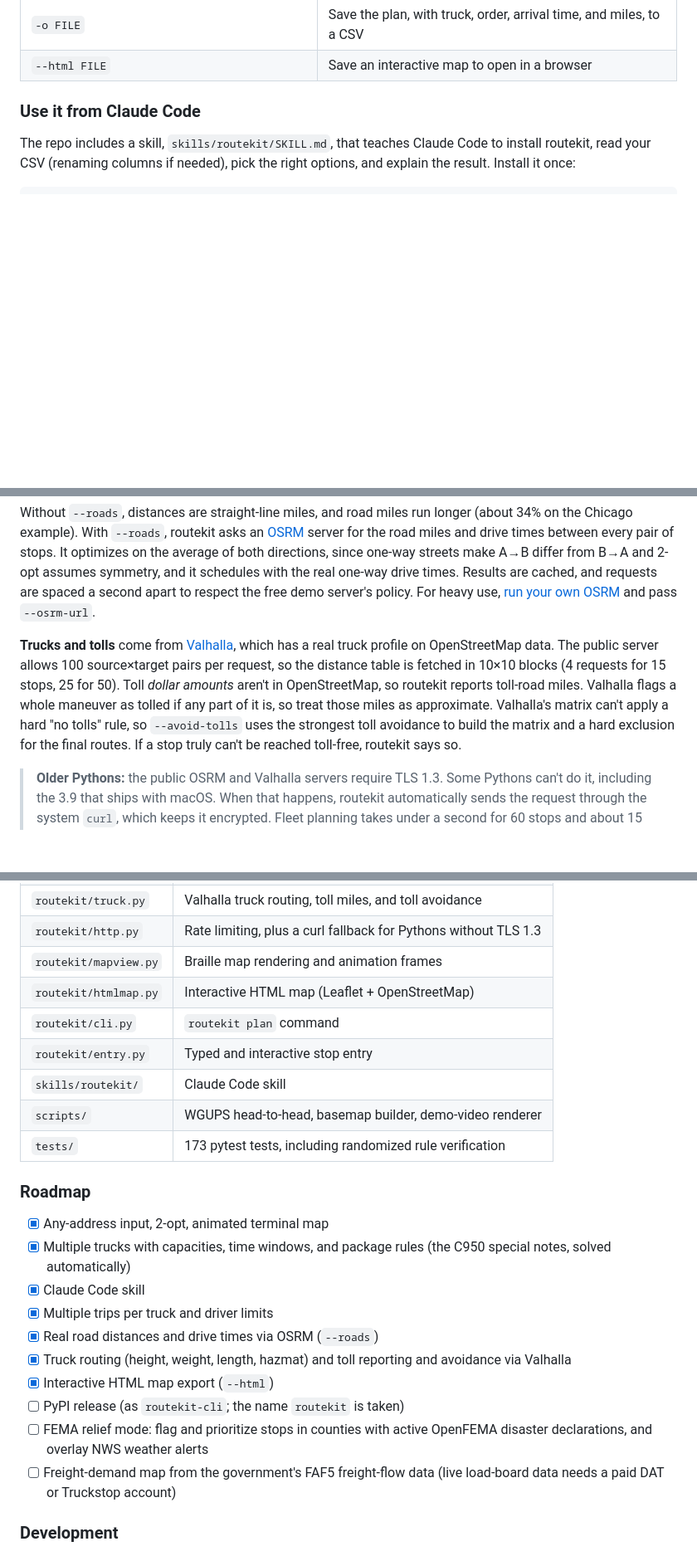
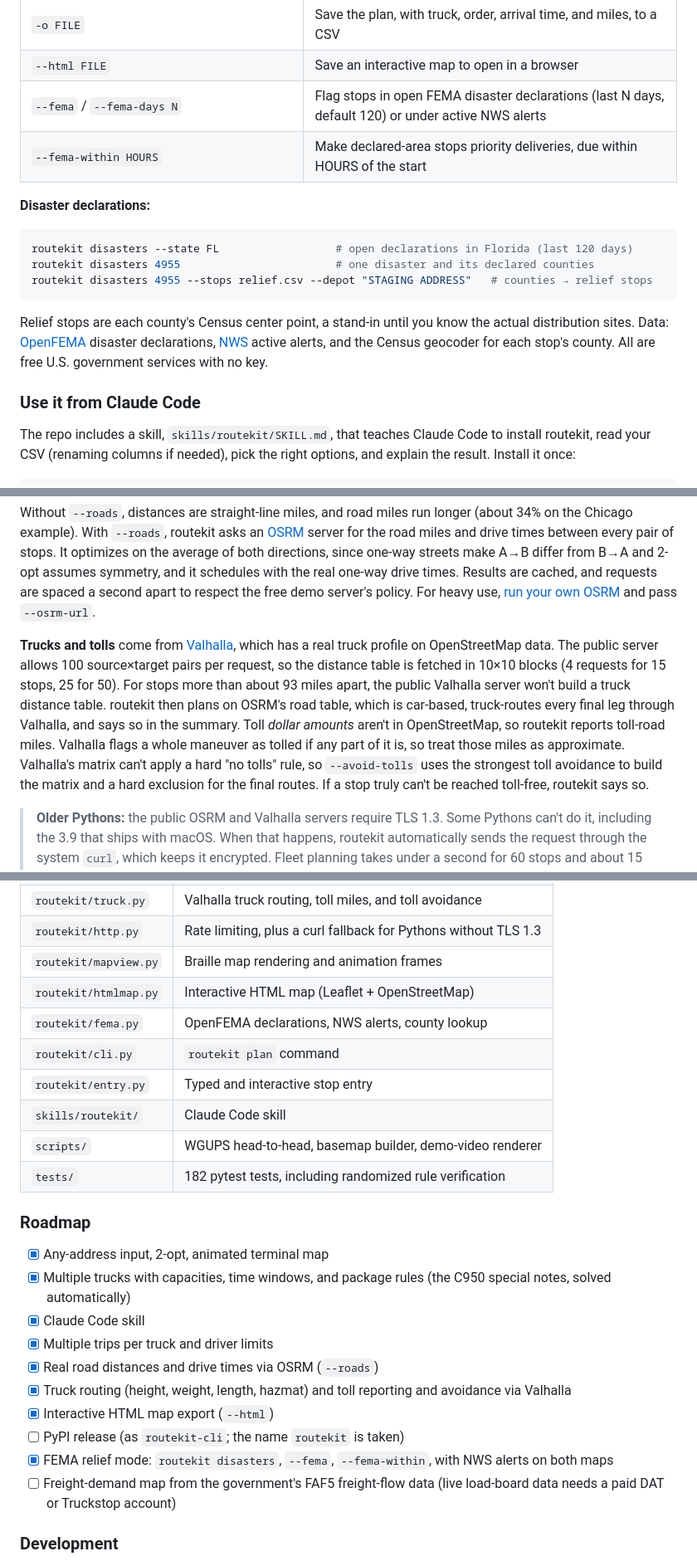
Before and after one commit to M-Scarnavack/routekit, a Markdown page: README.md, 3 parts joined by grey strips. Shown at 83% size. Drawn GitHub-style; blank space fills up the shorter version.

````diff
--- a/README.md
+++ b/README.md
@@ -197,6 +207,18 @@ Art Institute,111 S Michigan Ave Chicago IL 60603,2,9:00 AM,11:00 AM
 | `--no-map` / `--no-animate` / `--no-basemap` / `--no-labels` | Map display options |
 | `-o FILE` | Save the plan, with truck, order, arrival time, and miles, to a CSV |
 | `--html FILE` | Save an interactive map to open in a browser |
+| `--fema` / `--fema-days N` | Flag stops in open FEMA disaster declarations (last N days, default 120) or under active NWS alerts |
+| `--fema-within HOURS` | Make declared-area stops priority deliveries, due within HOURS of the start |
+
+**Disaster declarations:**
+
+```bash
+routekit disasters --state FL                  # open declarations in Florida (last 120 days)
+routekit disasters 4955                        # one disaster and its declared counties
+routekit disasters 4955 --stops relief.csv --depot "STAGING ADDRESS"   # counties → relief stops
+```
+
+Relief stops are each county's Census center point, a stand-in until you know the actual distribution sites. Data: [OpenFEMA](https://www.fema.gov/about/openfema/api) disaster declarations, [NWS](https://www.weather.gov/documentation/services-web-api) active alerts, and the Census geocoder for each stop's county. All are free U.S. government services with no key.
 
 ### Use it from Claude Code
 
@@ -220,7 +242,7 @@ Then just ask: *"Plan routes for deliveries.csv with 3 trucks, 12 stops max each
 
 Without `--roads`, distances are straight-line miles, and road miles run longer (about 34% on the Chicago example). With `--roads`, routekit asks an [OSRM](https://project-osrm.org/) server for the road miles and drive times between every pair of stops. It optimizes on the average of both directions, since one-way streets make A→B differ from B→A and 2-opt assumes symmetry, and it schedules with the real one-way drive times. Results are cached, and requests are spaced a second apart to respect the free demo server's policy. For heavy use, [run your own OSRM](https://github.com/Project-OSRM/osrm-backend) and pass `--osrm-url`.
 
-**Trucks and tolls** come from [Valhalla](https://valhalla.github.io/valhalla/), which has a real truck profile on OpenStreetMap data. The public server allows 100 source×target pairs per request, so the distance table is fetched in 10×10 blocks (4 requests for 15 stops, 25 for 50). Toll *dollar amounts* aren't in OpenStreetMap, so routekit reports toll-road miles. Valhalla flags a whole maneuver as tolled if any part of it is, so treat those miles as approximate. Valhalla's matrix can't apply a hard "no tolls" rule, so `--avoid-tolls` uses the strongest toll avoidance to build the matrix and a hard exclusion for the final routes. If a stop truly can't be reached toll-free, routekit says so.
+**Trucks and tolls** come from [Valhalla](https://valhalla.github.io/valhalla/), which has a real truck profile on OpenStreetMap data. The public server allows 100 source×target pairs per request, so the distance table is fetched in 10×10 blocks (4 requests for 15 stops, 25 for 50). For stops more than about 93 miles apart, the public Valhalla server won't build a truck distance table. routekit then plans on OSRM's road table, which is car-based, truck-routes every final leg through Valhalla, and says so in the summary. Toll *dollar amounts* aren't in OpenStreetMap, so routekit reports toll-road miles. Valhalla flags a whole maneuver as tolled if any part of it is, so treat those miles as approximate. Valhalla's matrix can't apply a hard "no tolls" rule, so `--avoid-tolls` uses the strongest toll avoidance to build the matrix and a hard exclusion for the final routes. If a stop truly can't be reached toll-free, routekit says so.
 
 > **Older Pythons:** the public OSRM and Valhalla servers require TLS 1.3. Some Pythons can't do it, including the 3.9 that ships with macOS. When that happens, routekit automatically sends the request through the system `curl`, which keeps it encrypted. Fleet planning takes under a second for 60 stops and about 15 seconds for 200. Multi-trip, driver-limited plans take about 2 seconds at 120 stops.
 
@@ -234,11 +256,12 @@ Without `--roads`, distances are straight-line miles, and road miles run longer
 | `routekit/http.py` | Rate limiting, plus a curl fallback for Pythons without TLS 1.3 |
 | `routekit/mapview.py` | Braille map rendering and animation frames |
 | `routekit/htmlmap.py` | Interactive HTML map (Leaflet + OpenStreetMap) |
+| `routekit/fema.py` | OpenFEMA declarations, NWS alerts, county lookup |
 | `routekit/cli.py` | `routekit plan` command |
 | `routekit/entry.py` | Typed and interactive stop entry |
 | `skills/routekit/` | Claude Code skill |
 | `scripts/` | WGUPS head-to-head, basemap builder, demo-video renderer |
-| `tests/` | 173 pytest tests, including randomized rule verification |
+| `tests/` | 182 pytest tests, including randomized rule verification |
 
 ### Roadmap
 
@@ -250,7 +273,7 @@ Without `--roads`, distances are straight-line miles, and road miles run longer
 - [x] Truck routing (height, weight, length, hazmat) and toll reporting and avoidance via Valhalla
 - [x] Interactive HTML map export (`--html`)
 - [ ] PyPI release (as `routekit-cli`; the name `routekit` is taken)
-- [ ] FEMA relief mode: flag and prioritize stops in counties with active OpenFEMA disaster declarations, and overlay NWS weather alerts
+- [x] FEMA relief mode: `routekit disasters`, `--fema`, `--fema-within`, with NWS alerts on both maps
 - [ ] Freight-demand map from the government's FAF5 freight-flow data (live load-board data needs a paid DAT or Truckstop account)
 
 ### Development
````
Also changed, not shown: other parts of README.md (+11 -1 lines), skills/routekit/SKILL.md (+7 -0 lines), docs/relief-map.jpg (added), 9 other files.
